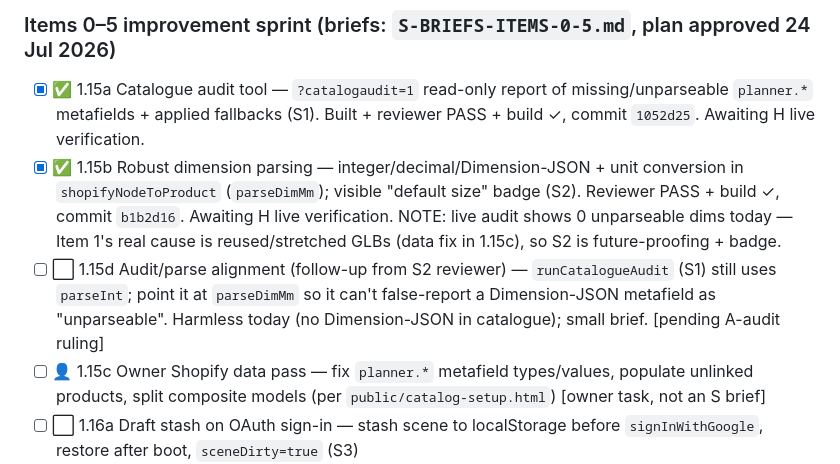
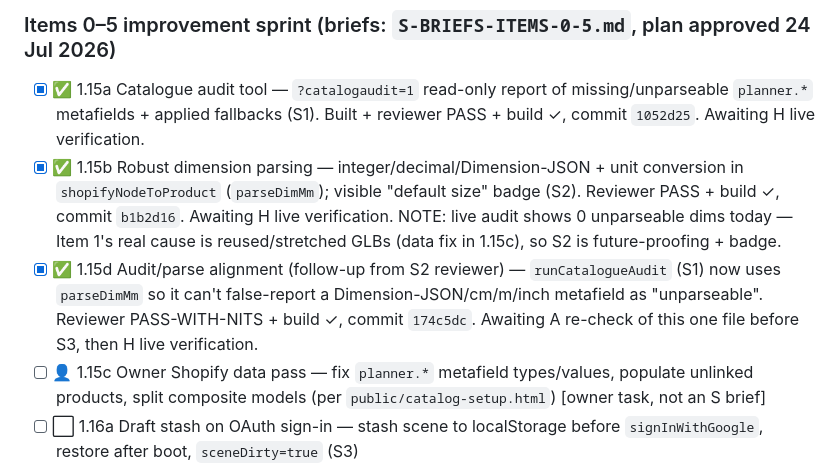
Before and after one commit to brandonlee-ct/kitchen-planner-v3, a Markdown page: TASKS.md, the part around the change. GitHub-like rendering.

Commit message:
Board: mark 1.15d done (commit 174c5dc), awaiting A re-check before S3
Co-authored-by: Cursor <cursoragent@cursor.com>

```diff
--- a/TASKS.md
+++ b/TASKS.md
@@ -40,7 +40,7 @@ checklists further down are grouped by these tracks.
 ### Items 0–5 improvement sprint (briefs: `S-BRIEFS-ITEMS-0-5.md`, plan approved 24 Jul 2026)
 - [x] ✅ 1.15a Catalogue audit tool — `?catalogaudit=1` read-only report of missing/unparseable `planner.*` metafields + applied fallbacks (S1). Built + reviewer PASS + build ✓, commit `1052d25`. Awaiting H live verification.
 - [x] ✅ 1.15b Robust dimension parsing — integer/decimal/Dimension-JSON + unit conversion in `shopifyNodeToProduct` (`parseDimMm`); visible "default size" badge (S2). Reviewer PASS + build ✓, commit `b1b2d16`. Awaiting H live verification. NOTE: live audit shows 0 unparseable dims today — Item 1's real cause is reused/stretched GLBs (data fix in 1.15c), so S2 is future-proofing + badge.
-- [ ] ⬜ 1.15d Audit/parse alignment (follow-up from S2 reviewer) — `runCatalogueAudit` (S1) still uses `parseInt`; point it at `parseDimMm` so it can't false-report a Dimension-JSON metafield as "unparseable". Harmless today (no Dimension-JSON in catalogue); small brief. [pending A-audit ruling]
+- [x] ✅ 1.15d Audit/parse alignment (follow-up from S2 reviewer) — `runCatalogueAudit` (S1) now uses `parseDimMm` so it can't false-report a Dimension-JSON/cm/m/inch metafield as "unparseable". Reviewer PASS-WITH-NITS + build ✓, commit `174c5dc`. Awaiting A re-check of this one file before S3, then H live verification.
 - [ ] 👤 1.15c Owner Shopify data pass — fix `planner.*` metafield types/values, populate unlinked products, split composite models (per `public/catalog-setup.html`) [owner task, not an S brief]
 - [ ] ⬜ 1.16a Draft stash on OAuth sign-in — stash scene to localStorage before `signInWithGoogle`, restore after boot, `sceneDirty=true` (S3)
 - [ ] ⬜ 1.16b Draft autosave + resume prompt — debounced localStorage autosave on `pushHistory`; "Resume your unsaved design?" on load; keep `beforeunload` (S4)
```
